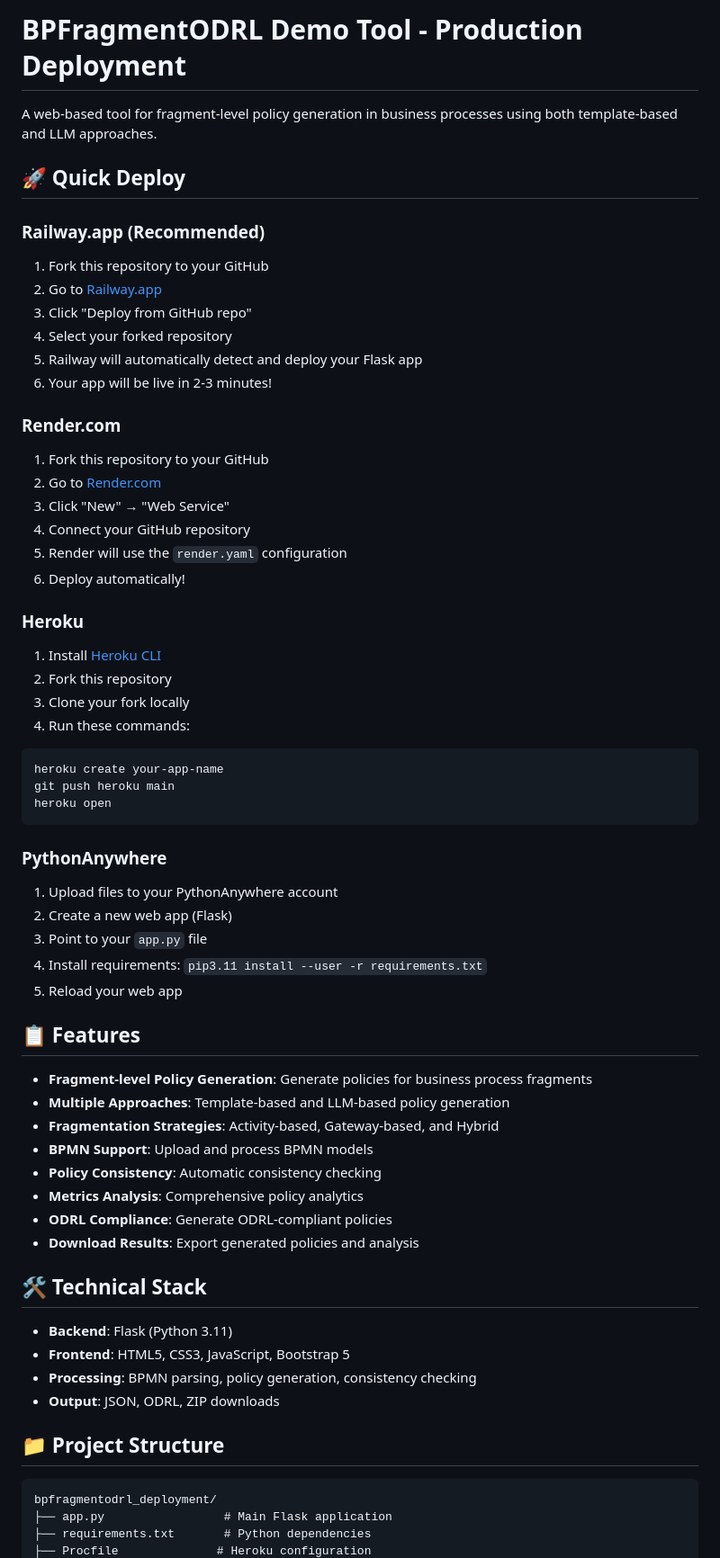
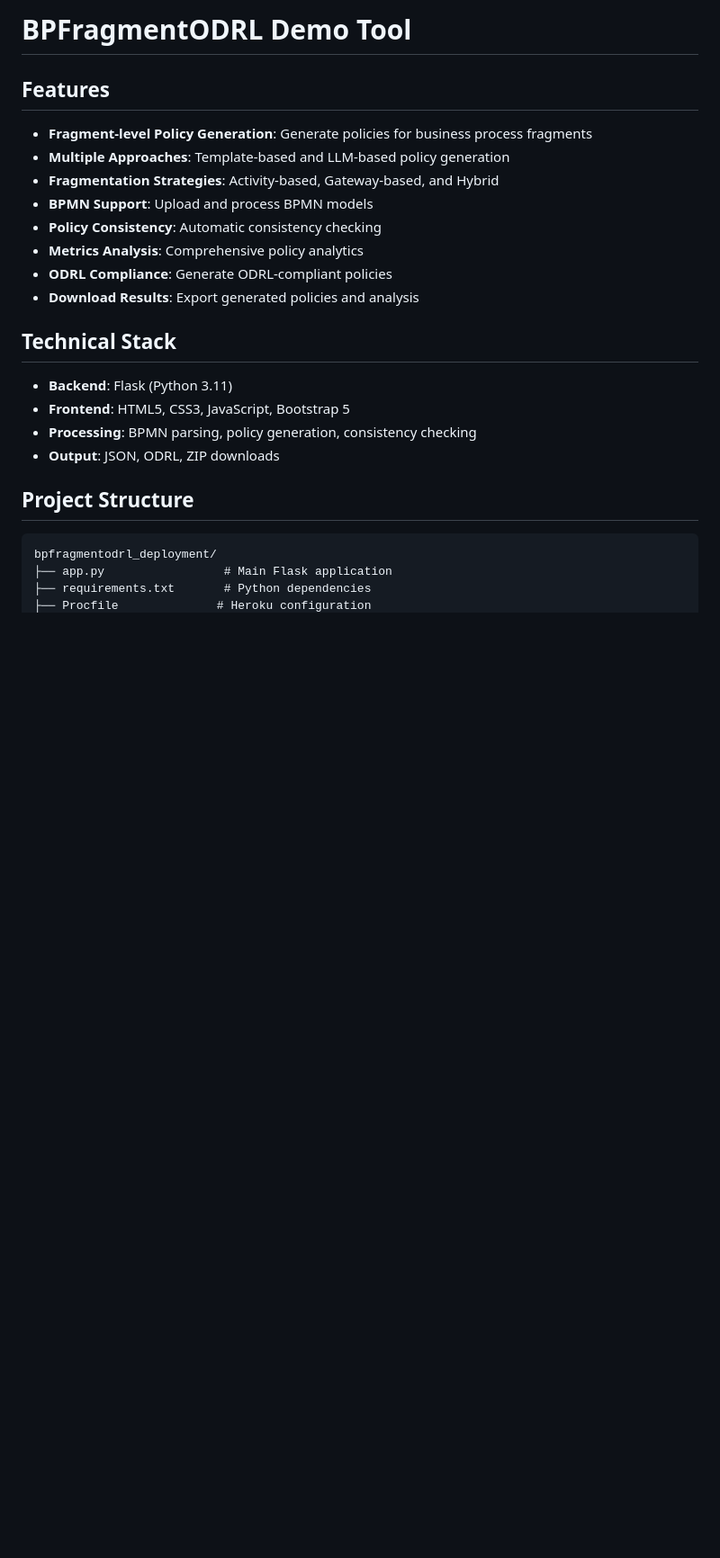
Before and after one commit to amaaradji/bpfragmentodrl_demo, a Markdown page: README.md, the part around one of its changes. Shown at 90% size. Drawn GitHub-style; blank space fills up the shorter version.

````diff
--- a/README.md
+++ b/README.md
@@ -1,44 +1,6 @@
-# BPFragmentODRL Demo Tool - Production Deployment
+# BPFragmentODRL Demo Tool
 
-A web-based tool for fragment-level policy generation in business processes using both template-based and LLM approaches.
-
-## 🚀 Quick Deploy
-
-### Railway.app (Recommended)
-1. Fork this repository to your GitHub
-2. Go to [Railway.app](https://railway.app)
-3. Click "Deploy from GitHub repo"
-4. Select your forked repository
-5. Railway will automatically detect and deploy your Flask app
-6. Your app will be live in 2-3 minutes!
-
-### Render.com
-1. Fork this repository to your GitHub
-2. Go to [Render.com](https://render.com)
-3. Click "New" → "Web Service"
-4. Connect your GitHub repository
-5. Render will use the `render.yaml` configuration
-6. Deploy automatically!
-
-### Heroku
-1. Install [Heroku CLI](https://devcenter.heroku.com/articles/heroku-cli)
-2. Fork this repository
-3. Clone your fork locally
-4. Run these commands:
-```bash
-heroku create your-app-name
-git push heroku main
-heroku open
-```
-
-### PythonAnywhere
-1. Upload files to your PythonAnywhere account
-2. Create a new web app (Flask)
-3. Point to your `app.py` file
-4. Install requirements: `pip3.11 install --user -r requirements.txt`
-5. Reload your web app
-
-## 📋 Features
+## Features
 
 - **Fragment-level Policy Generation**: Generate policies for business process fragments
 - **Multiple Approaches**: Template-based and LLM-based policy generation
@@ -49,14 +11,14 @@ heroku open
 - **ODRL Compliance**: Generate ODRL-compliant policies
 - **Download Results**: Export generated policies and analysis
 
-## 🛠 Technical Stack
+## Technical Stack
 
 - **Backend**: Flask (Python 3.11)
 - **Frontend**: HTML5, CSS3, JavaScript, Bootstrap 5
 - **Processing**: BPMN parsing, policy generation, consistency checking
 - **Output**: JSON, ODRL, ZIP downloads
 
-## 📁 Project Structure
+## Project Structure
 
 ```
 bpfragmentodrl_deployment/
````
Also changed, not shown: other parts of README.md (+8 -28 lines).
